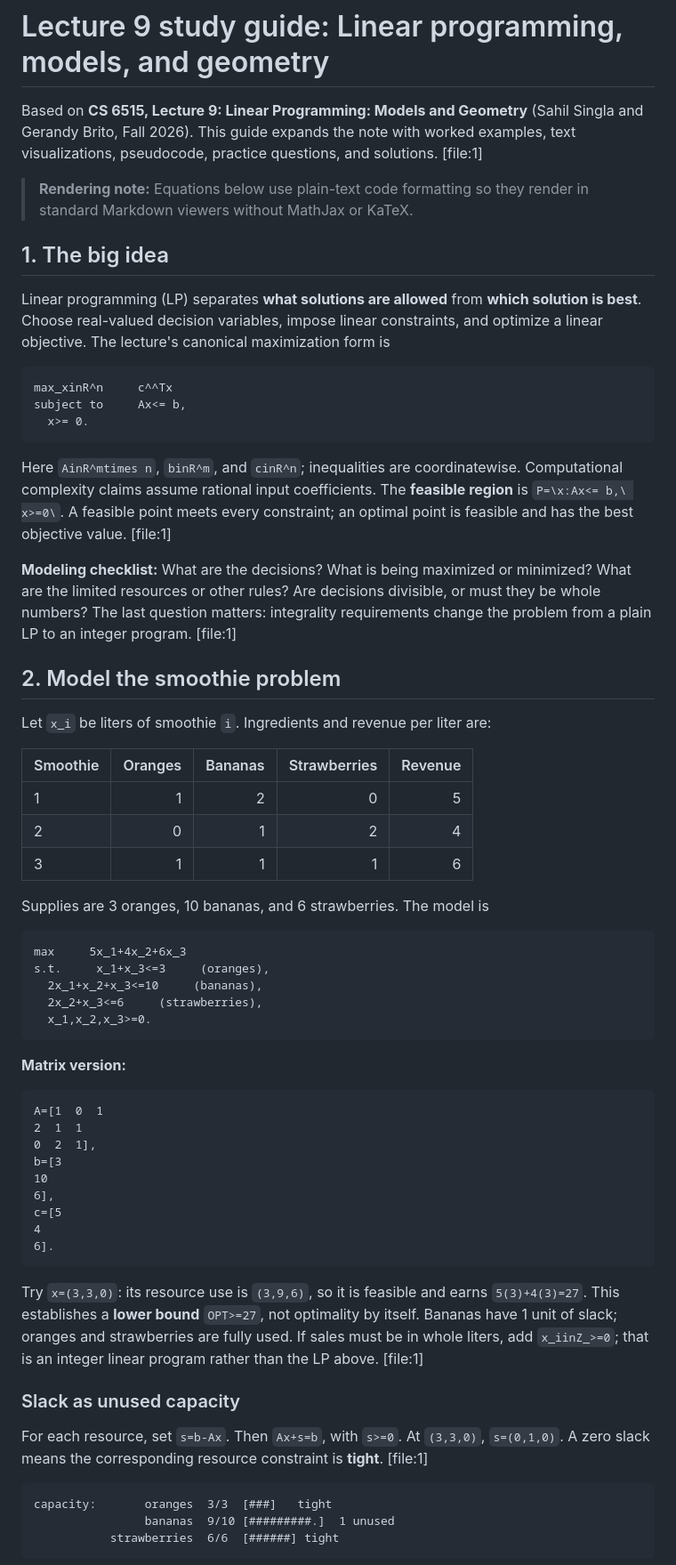
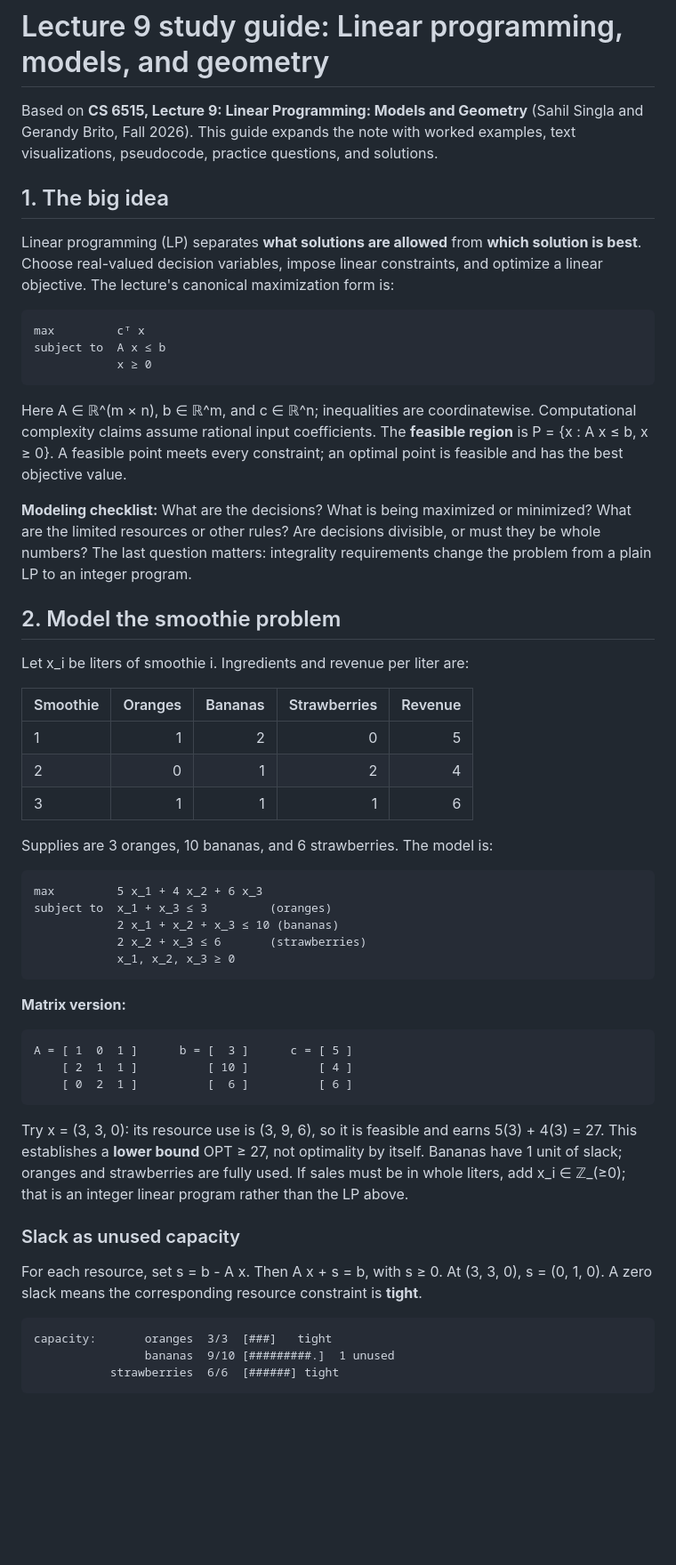
Before and after one commit to iftekhar-hc/algorithms-gt, a Markdown page: Lectures/Lecture_9_Guide_GPT.md, the part around one of its changes. Shown at 89% size. Rendered like a GitHub page; blank space fills up the shorter version.

Commit message:
Update lecture 9 markdown [GPT]

````diff
--- a/Lectures/Lecture_9_Guide_GPT.md
+++ b/Lectures/Lecture_9_Guide_GPT.md
@@ -1,26 +1,24 @@
 # Lecture 9 study guide: Linear programming, models, and geometry
 
-Based on **CS 6515, Lecture 9: Linear Programming: Models and Geometry** (Sahil Singla and Gerandy Brito, Fall 2026). This guide expands the note with worked examples, text visualizations, pseudocode, practice questions, and solutions. [file:1]
-
-> **Rendering note:** Equations below use plain-text code formatting so they render in standard Markdown viewers without MathJax or KaTeX.
+Based on **CS 6515, Lecture 9: Linear Programming: Models and Geometry** (Sahil Singla and Gerandy Brito, Fall 2026). This guide expands the note with worked examples, text visualizations, pseudocode, practice questions, and solutions.
 
 ## 1. The big idea
 
-Linear programming (LP) separates **what solutions are allowed** from **which solution is best**. Choose real-valued decision variables, impose linear constraints, and optimize a linear objective. The lecture's canonical maximization form is
+Linear programming (LP) separates **what solutions are allowed** from **which solution is best**. Choose real-valued decision variables, impose linear constraints, and optimize a linear objective. The lecture's canonical maximization form is:
 
 ```text
-max_xinR^n     c^^Tx
-subject to     Ax<= b,
-  x>= 0.
+max         cᵀ x
+subject to  A x ≤ b
+            x ≥ 0
 ```
 
-Here `AinR^mtimes n`, `binR^m`, and `cinR^n`; inequalities are coordinatewise. Computational complexity claims assume rational input coefficients. The **feasible region** is `P=\x:Ax<= b,\ x>=0\`. A feasible point meets every constraint; an optimal point is feasible and has the best objective value. [file:1]
+Here A ∈ ℝ^(m × n), b ∈ ℝ^m, and c ∈ ℝ^n; inequalities are coordinatewise. Computational complexity claims assume rational input coefficients. The **feasible region** is P = {x : A x ≤ b, x ≥ 0}. A feasible point meets every constraint; an optimal point is feasible and has the best objective value.
 
-**Modeling checklist:** What are the decisions? What is being maximized or minimized? What are the limited resources or other rules? Are decisions divisible, or must they be whole numbers? The last question matters: integrality requirements change the problem from a plain LP to an integer program. [file:1]
+**Modeling checklist:** What are the decisions? What is being maximized or minimized? What are the limited resources or other rules? Are decisions divisible, or must they be whole numbers? The last question matters: integrality requirements change the problem from a plain LP to an integer program.
 
 ## 2. Model the smoothie problem
 
-Let `x_i` be liters of smoothie `i`. Ingredients and revenue per liter are:
+Let x_i be liters of smoothie i. Ingredients and revenue per liter are:
 
 | Smoothie | Oranges | Bananas | Strawberries | Revenue |
 |---|---:|---:|---:|---:|
@@ -28,35 +26,29 @@ Let `x_i` be liters of smoothie `i`. Ingredients and revenue per liter are:
 | 2 | 0 | 1 | 2 | 4 |
 | 3 | 1 | 1 | 1 | 6 |
 
-Supplies are 3 oranges, 10 bananas, and 6 strawberries. The model is
+Supplies are 3 oranges, 10 bananas, and 6 strawberries. The model is:
 
 ```text
-max     5x_1+4x_2+6x_3
-s.t.     x_1+x_3<=3     (oranges),
-  2x_1+x_2+x_3<=10     (bananas),
-  2x_2+x_3<=6     (strawberries),
-  x_1,x_2,x_3>=0.
+max         5 x_1 + 4 x_2 + 6 x_3
+subject to  x_1 + x_3 ≤ 3         (oranges)
+            2 x_1 + x_2 + x_3 ≤ 10 (bananas)
+            2 x_2 + x_3 ≤ 6       (strawberries)
+            x_1, x_2, x_3 ≥ 0
 ```
 
 **Matrix version:**
 
 ```text
-A=[1  0  1
-2  1  1
-0  2  1],
-b=[3
-10
-6],
-c=[5
-4
-6].
+A = [ 1  0  1 ]      b = [  3 ]      c = [ 5 ]
+    [ 2  1  1 ]          [ 10 ]          [ 4 ]
+    [ 0  2  1 ]          [  6 ]          [ 6 ]
 ```
 
-Try `x=(3,3,0)`: its resource use is `(3,9,6)`, so it is feasible and earns `5(3)+4(3)=27`. This establishes a **lower bound** `OPT>=27`, not optimality by itself. Bananas have 1 unit of slack; oranges and strawberries are fully used. If sales must be in whole liters, add `x_iinZ_>=0`; that is an integer linear program rather than the LP above. [file:1]
+Try x = (3, 3, 0): its resource use is (3, 9, 6), so it is feasible and earns 5(3) + 4(3) = 27. This establishes a **lower bound** OPT ≥ 27, not optimality by itself. Bananas have 1 unit of slack; oranges and strawberries are fully used. If sales must be in whole liters, add x_i ∈ ℤ_(≥0); that is an integer linear program rather than the LP above.
 
 ### Slack as unused capacity
 
-For each resource, set `s=b-Ax`. Then `Ax+s=b`, with `s>=0`. At `(3,3,0)`, `s=(0,1,0)`. A zero slack means the corresponding resource constraint is **tight**. [file:1]
+For each resource, set s = b - A x. Then A x + s = b, with s ≥ 0. At (3, 3, 0), s = (0, 1, 0). A zero slack means the corresponding resource constraint is **tight**.
 
 ```text
 capacity:       oranges  3/3  [###]   tight
````
Also changed, not shown: other parts of Lectures/Lecture_9_Guide_GPT.md (+74 -73 lines).
